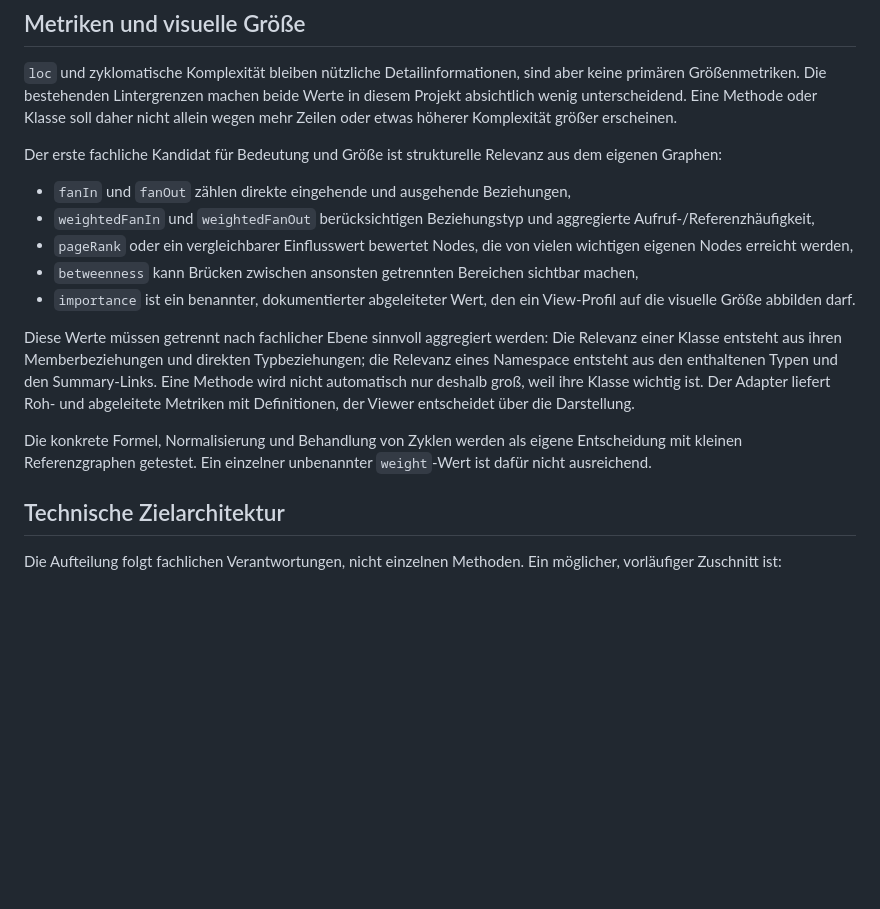
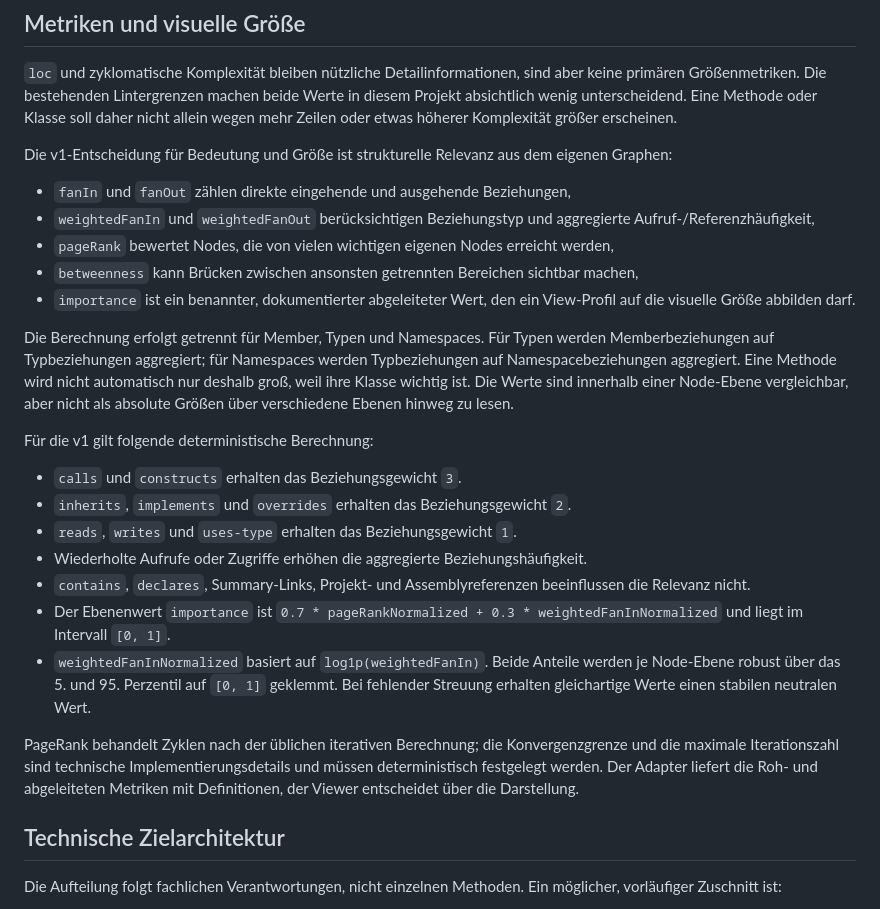
Before and after one commit to RalfHuesing/CodeVisualisierung, a Markdown page: tasks/c-sharp-adapter/CONCEPT.md, the part around the change. Rendered like a GitHub page; blank space fills up the shorter version.

Commit message:
docs(csharp-adapter): decide importance metric

```diff
--- a/tasks/c-sharp-adapter/CONCEPT.md
+++ b/tasks/c-sharp-adapter/CONCEPT.md
@@ -296,29 +296,46 @@ beide Werte in diesem Projekt absichtlich wenig unterscheidend. Eine Methode
 oder Klasse soll daher nicht allein wegen mehr Zeilen oder etwas höherer
 Komplexität größer erscheinen.
 
-Der erste fachliche Kandidat für Bedeutung und Größe ist strukturelle
-Relevanz aus dem eigenen Graphen:
+Die v1-Entscheidung für Bedeutung und Größe ist strukturelle Relevanz aus dem
+eigenen Graphen:
 
 - `fanIn` und `fanOut` zählen direkte eingehende und ausgehende Beziehungen,
 - `weightedFanIn` und `weightedFanOut` berücksichtigen Beziehungstyp und
   aggregierte Aufruf-/Referenzhäufigkeit,
-- `pageRank` oder ein vergleichbarer Einflusswert bewertet Nodes, die von
-  vielen wichtigen eigenen Nodes erreicht werden,
+- `pageRank` bewertet Nodes, die von vielen wichtigen eigenen Nodes erreicht
+  werden,
 - `betweenness` kann Brücken zwischen ansonsten getrennten Bereichen
   sichtbar machen,
 - `importance` ist ein benannter, dokumentierter abgeleiteter Wert, den ein
   View-Profil auf die visuelle Größe abbilden darf.
 
-Diese Werte müssen getrennt nach fachlicher Ebene sinnvoll aggregiert werden:
-Die Relevanz einer Klasse entsteht aus ihren Memberbeziehungen und direkten
-Typbeziehungen; die Relevanz eines Namespace entsteht aus den enthaltenen
-Typen und den Summary-Links. Eine Methode wird nicht automatisch nur deshalb
-groß, weil ihre Klasse wichtig ist. Der Adapter liefert Roh- und abgeleitete
-Metriken mit Definitionen, der Viewer entscheidet über die Darstellung.
+Die Berechnung erfolgt getrennt für Member, Typen und Namespaces. Für Typen
+werden Memberbeziehungen auf Typbeziehungen aggregiert; für Namespaces werden
+Typbeziehungen auf Namespacebeziehungen aggregiert. Eine Methode wird nicht
+automatisch nur deshalb groß, weil ihre Klasse wichtig ist. Die Werte sind
+innerhalb einer Node-Ebene vergleichbar, aber nicht als absolute Größen über
+verschiedene Ebenen hinweg zu lesen.
 
-Die konkrete Formel, Normalisierung und Behandlung von Zyklen werden als
-eigene Entscheidung mit kleinen Referenzgraphen getestet. Ein einzelner
-unbenannter `weight`-Wert ist dafür nicht ausreichend.
+Für die v1 gilt folgende deterministische Berechnung:
+
+- `calls` und `constructs` erhalten das Beziehungsgewicht `3`.
+- `inherits`, `implements` und `overrides` erhalten das Beziehungsgewicht `2`.
+- `reads`, `writes` und `uses-type` erhalten das Beziehungsgewicht `1`.
+- Wiederholte Aufrufe oder Zugriffe erhöhen die aggregierte Beziehungshäufigkeit.
+- `contains`, `declares`, Summary-Links, Projekt- und Assemblyreferenzen
+  beeinflussen die Relevanz nicht.
+- Der Ebenenwert `importance` ist `0.7 * pageRankNormalized + 0.3 *
+  weightedFanInNormalized` und liegt im Intervall `[0, 1]`.
+- `weightedFanInNormalized` basiert auf `log1p(weightedFanIn)`. Beide Anteile
+  werden je Node-Ebene robust über das 5. und 95. Perzentil auf `[0, 1]`
+  geklemmt. Bei fehlender Streuung erhalten gleichartige Werte einen stabilen
+  neutralen Wert.
+
+PageRank behandelt Zyklen nach der üblichen iterativen Berechnung; die
+Konvergenzgrenze und die maximale Iterationszahl sind technische
+Implementierungsdetails und müssen deterministisch festgelegt werden. Der
+Adapter liefert die Roh- und abgeleiteten Metriken mit Definitionen, der
+Viewer entscheidet über die Darstellung.
 
 ## Technische Zielarchitektur
 
```
Also changed, not shown: tasks/c-sharp-adapter/OPEN-QUESTIONS.md (+14 -8 lines).
